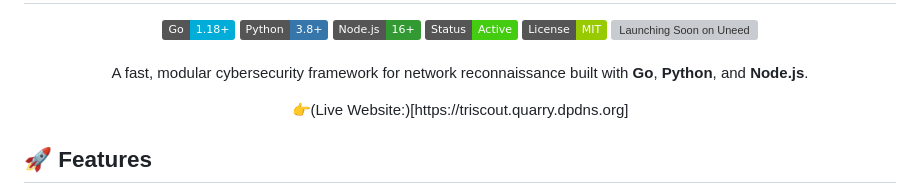
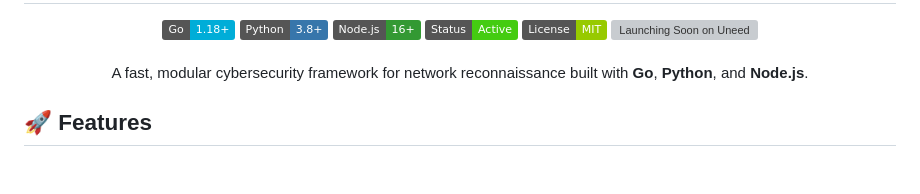
Before and after one commit to Kiran-mondal/TriScout, a Markdown page: README.md, the part around the change. Rendered like a GitHub page; badges without logos; blank space fills up the shorter version; grey boxes are pictures that could not be loaded.

Commit message:
Remove live website link from README
Removed the live website link from the README.

```diff
--- a/README.md
+++ b/README.md
@@ -23,7 +23,6 @@
 </p>
 
 <p align="center">
-  👉(Live Website:)[https://triscout.quarry.dpdns.org]
 
 ## 🚀 Features
 
```
